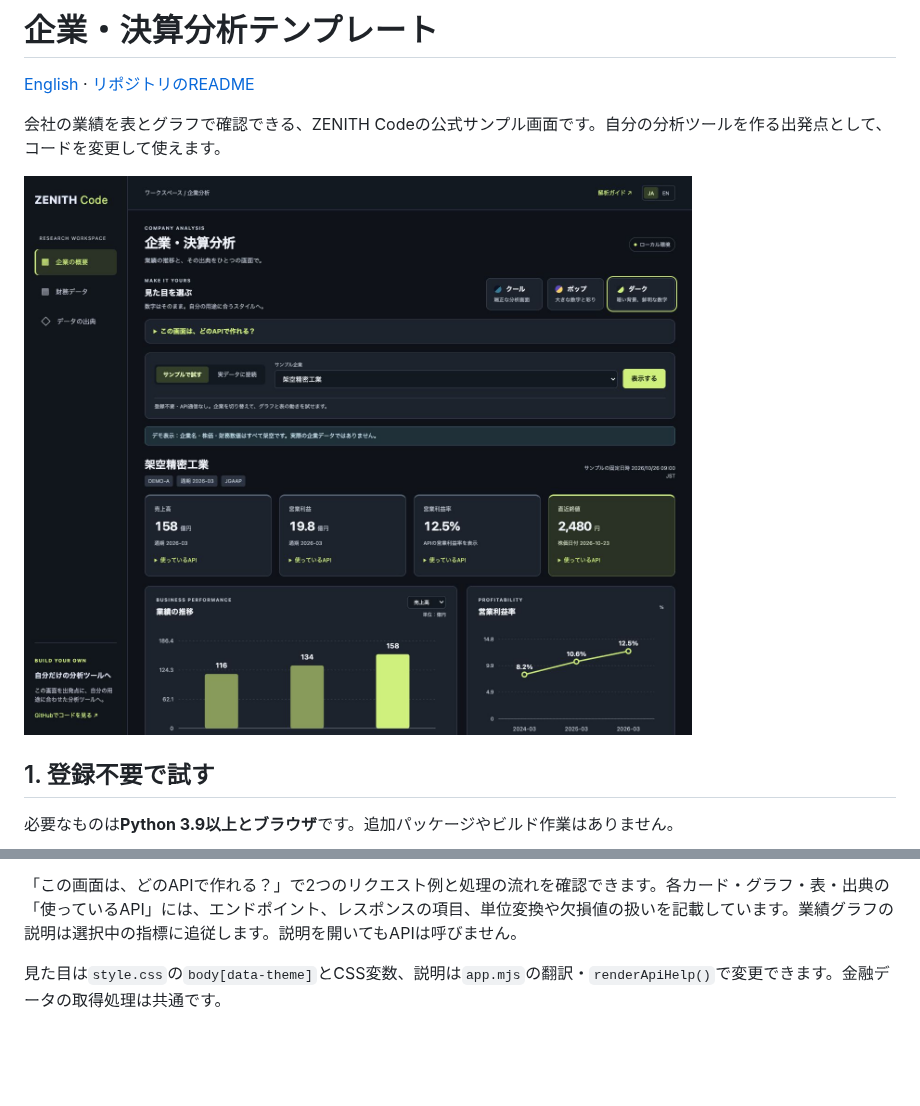
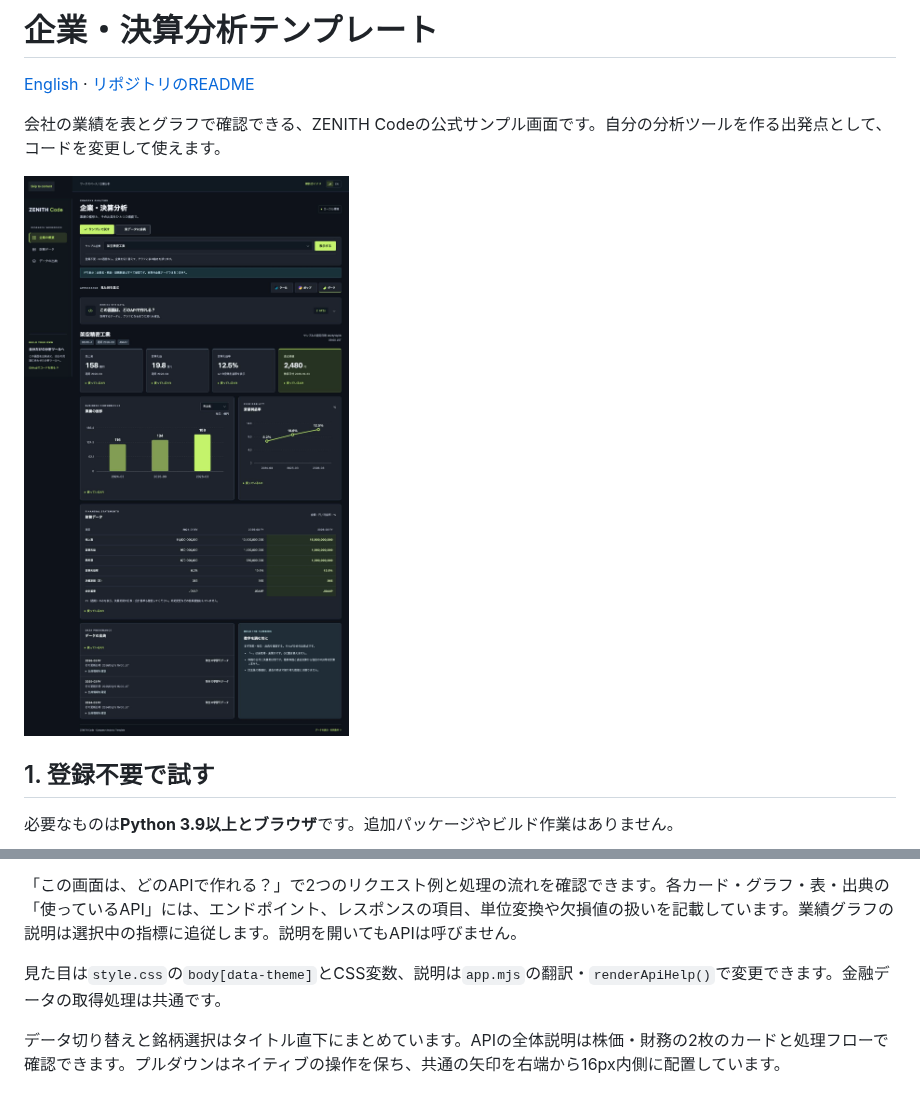
Before and after one commit to Crab-grass/zenith-code-examples, a Markdown page: templates/company-analysis/README.ja.md, 2 parts joined by grey strips. Drawn GitHub-style; pictures changed too: assets/company-analysis-ja.png; blank space fills up the shorter version.

```diff
--- a/templates/company-analysis/README.ja.md
+++ b/templates/company-analysis/README.ja.md
@@ -85,3 +85,5 @@ python3 templates/company-analysis/server.py --live
 「この画面は、どのAPIで作れる？」で2つのリクエスト例と処理の流れを確認できます。各カード・グラフ・表・出典の「使っているAPI」には、エンドポイント、レスポンスの項目、単位変換や欠損値の扱いを記載しています。業績グラフの説明は選択中の指標に追従します。説明を開いてもAPIは呼びません。
 
 見た目は`style.css`の`body[data-theme]`とCSS変数、説明は`app.mjs`の翻訳・`renderApiHelp()`で変更できます。金融データの取得処理は共通です。
+
+データ切り替えと銘柄選択はタイトル直下にまとめています。APIの全体説明は株価・財務の2枚のカードと処理フローで確認できます。プルダウンはネイティブの操作を保ち、共通の矢印を右端から16px内側に配置しています。
```
Also changed, not shown: templates/company-analysis/README.md (+2 -0 lines), assets/company-analysis-en.png, 3 other files.
